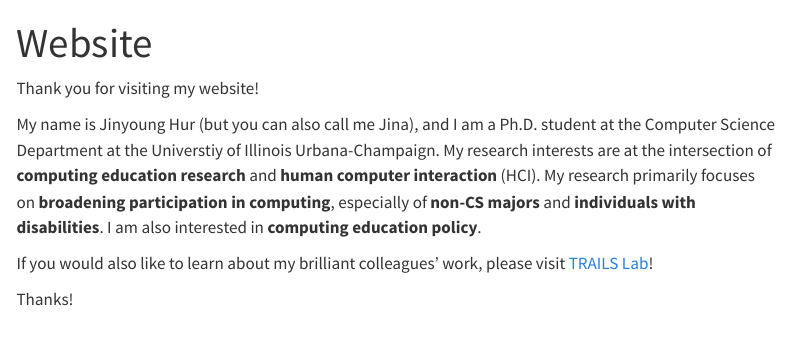
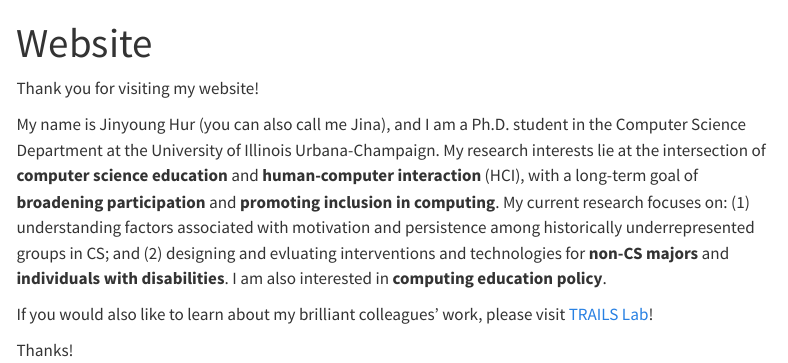
Before and after one commit to jhur10/Website, a Quarto document (index.qmd): the page in a window 1100 px wide, from its top. Rendered offline with R 4.5, knitr and Pandoc in place of Quarto, with nearby package versions; menus at the side of the page are left out.

Commit message:
Update index.qmd

```diff
--- a/index.qmd
+++ b/index.qmd
@@ -4,7 +4,7 @@ title: "Website"
 
 Thank you for visiting my website!
 
-My name is Jinyoung Hur (but you can also call me Jina), and I am a Ph.D. student at the Computer Science Department at the Universtiy of Illinois Urbana-Champaign. My research interests are at the intersection of **computing education research** and **human computer interaction** (HCI). My research primarily focuses on **broadening participation in computing**, especially of **non-CS majors** and **individuals with disabilities**. I am also interested in **computing education policy**.
+My name is Jinyoung Hur (you can also call me Jina), and I am a Ph.D. student in the Computer Science Department at the University of Illinois Urbana-Champaign. My research interests lie at the intersection of **computer science education** and **human-computer interaction** (HCI), with a long-term goal of **broadening participation** and **promoting inclusion in computing**. My current research focuses on: (1) understanding factors associated with motivation and persistence among historically underrepresented groups in CS; and (2) designing and evluating interventions and technologies for **non-CS majors** and **individuals with disabilities**. I am also interested in **computing education policy**.
 
 If you would also like to learn about my brilliant colleagues' work, please visit [TRAILS Lab](https://trailslab.web.illinois.edu/)!
 
```
